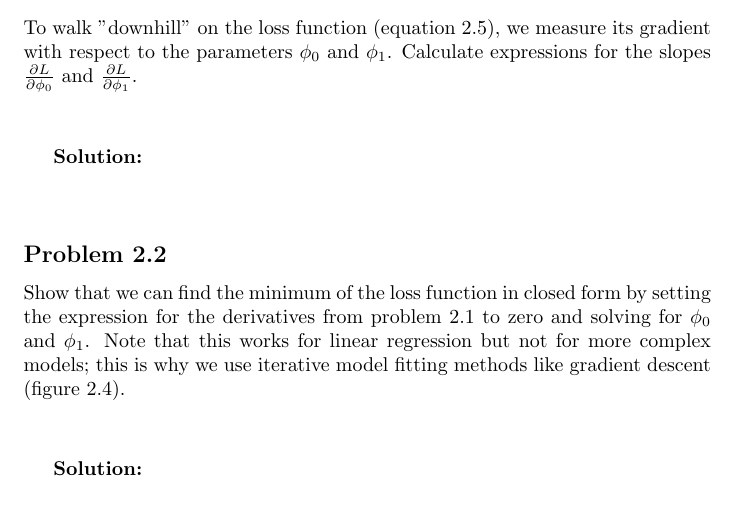
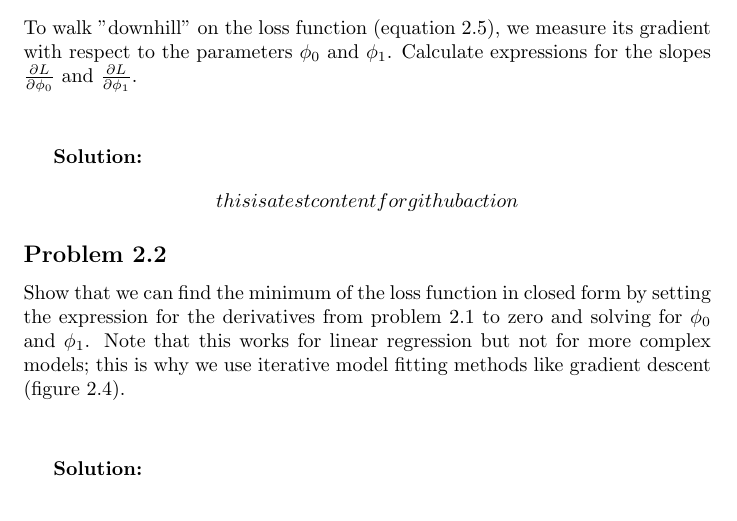
Before and after one commit to pandaman176/UDL-Solution-Manual, a LaTeX document (src/Ch2.tex): part of the page, cut so that both start at the same text. Compiled offline with pdfLaTeX.

Commit message:
Test latex build workflow

```diff
--- a/src/Ch2.tex
+++ b/src/Ch2.tex
@@ -14,6 +14,7 @@
         \textbf{Solution:}
         \begin{align*}
             % Add solution here
+            this is a test content for github action
         \end{align*}
 
     \subsection*{Problem 2.2}
```
